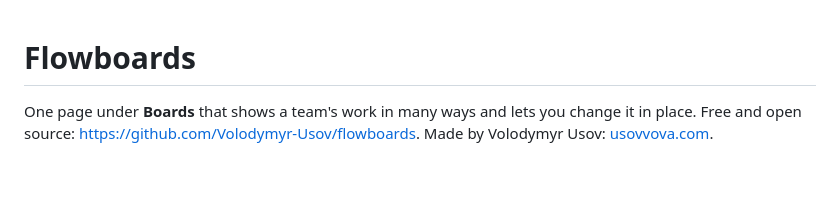
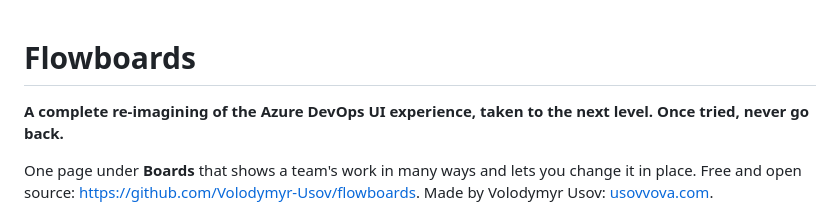
Before and after one commit to Volodymyr-Usov/flowboards, a Markdown page: overview.md, the part around the change. Rendered like a GitHub page; blank space fills up the shorter version.

Commit message:
Marketplace page: a first sentence that says what Flowboards is
overview.md opens with a one-sentence statement before the description.

```diff
--- a/overview.md
+++ b/overview.md
@@ -1,4 +1,6 @@
 # Flowboards
+
+**A complete re-imagining of the Azure DevOps UI experience, taken to the next level. Once tried, never go back.**
 
 One page under **Boards** that shows a team's work in many ways and lets you change it in place.
 Free and open source: <https://github.com/Volodymyr-Usov/flowboards>. Made by Volodymyr Usov: [usovvova.com](https://usovvova.com).
```
